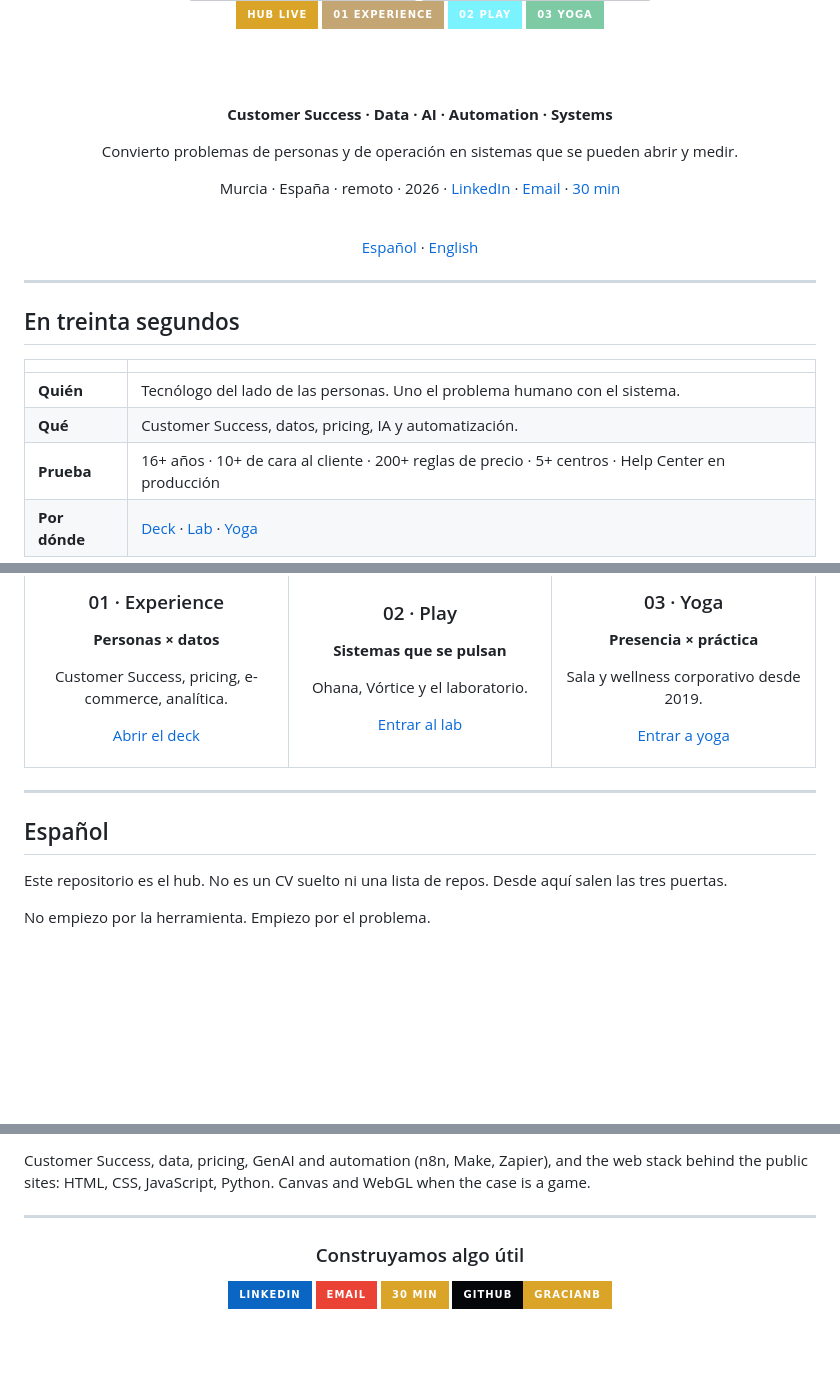
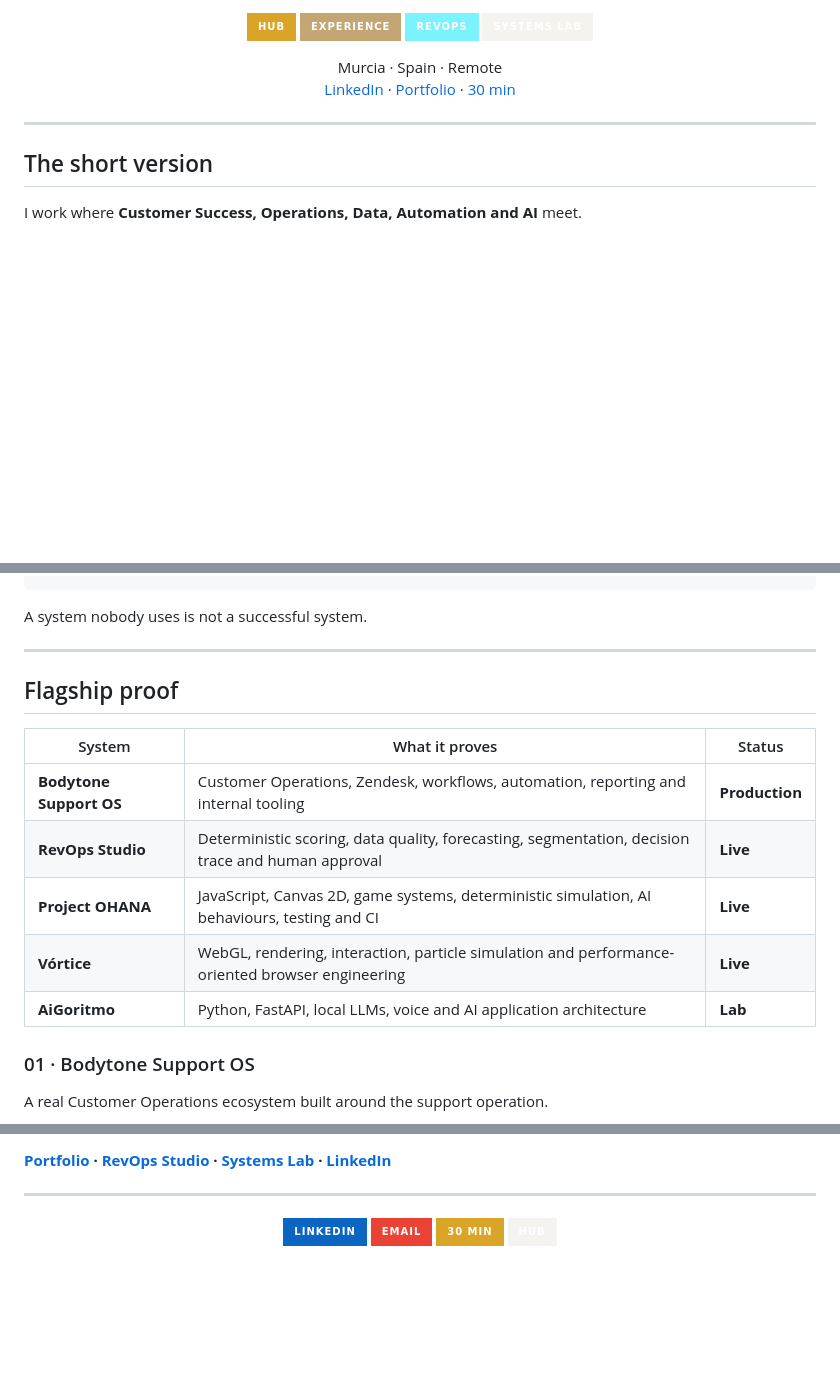
Before and after one commit to GracianB/GracianB, a Markdown page: README.md, 3 parts joined by grey strips. Rendered like a GitHub page; badges without logos; blank space fills up the shorter version; grey boxes are pictures that could not be loaded.

````diff
--- a/README.md
+++ b/README.md
@@ -10,36 +8,17 @@
 
-<br/>
+[![Hub](https://img.shields.io/badge/HUB-DAA428?style=for-the-badge&labelColor=050609)](https://gracianb.github.io/GracianB/)
+[![Professional Deck](https://img.shields.io/badge/EXPERIENCE-C4A574?style=for-the-badge&labelColor=050609)](https://gracianb.github.io/professional-deck/)
+[![RevOps Studio](https://img.shields.io/badge/REVOPS-7AF3FF?style=for-the-badge&labelColor=050609)](https://gracianb.github.io/revops-studio/)
+[![Systems Lab](https://img.shields.io/badge/SYSTEMS_LAB-F4F3EE?style=for-the-badge&labelColor=050609)](https://gracianb.github.io/systems-lab/)
 
-<a href="https://gracianb.github.io/GracianB/"><img src="https://img.shields.io/badge/HUB_LIVE-DAA428?style=for-the-badge&labelColor=050609" alt="Abrir el hub"/></a>
-<a href="https://gracianb.github.io/professional-deck/"><img src="https://img.shields.io/badge/01_EXPERIENCE-C4A574?style=for-the-badge&labelColor=050609" alt="Professional Deck"/></a>
-<a href="https://gracianb.github.io/systems-lab/"><img src="https://img.shields.io/badge/02_PLAY-7AF3FF?style=for-the-badge&labelColor=050609" alt="Systems Lab"/></a>
-<a href="https://gracianb.github.io/yoga-instructor/"><img src="https://img.shields.io/badge/03_YOGA-7DCAA5?style=for-the-badge&labelColor=050609" alt="Yoga"/></a>
-
-<br/><br/>
-
-**Customer Success · Data · AI · Automation · Systems**
-
-Convierto problemas de personas y de operación en sistemas que se pueden abrir y medir.
-
-Murcia · España · remoto · 2026
-· [LinkedIn](https://www.linkedin.com/in/gracianbaena)
-· [Email](mailto:gracianbaenagonzalez@gmail.com)
-· [30 min](https://calendar.app.google/n99psBFktwYyoAWi9)
-
-<br/>
-
-[Español](#español) · [English](#english)
+Murcia · Spain · Remote
+[LinkedIn](https://www.linkedin.com/in/gracianbaena) · [Portfolio](https://gracianb.github.io/professional-deck/) · [30 min](https://calendar.app.google/n99psBFktwYyoAWi9)
 
 </div>
 
 ---
 
-## En treinta segundos
+## The short version
 
-| | |
-| --- | --- |
-| **Quién** | Tecnólogo del lado de las personas. Uno el problema humano con el sistema. |
-| **Qué** | Customer Success, datos, pricing, IA y automatización. |
-| **Prueba** | 16+ años · 10+ de cara al cliente · 200+ reglas de precio · 5+ centros · Help Center en producción |
-| **Por dónde** | [Deck](https://gracianb.github.io/professional-deck/) · [Lab](https://gracianb.github.io/systems-lab/) · [Yoga](https://gracianb.github.io/yoga-instructor/) |
+I work where **Customer Success, Operations, Data, Automation and AI** meet.
 
@@ -59,47 +45,20 @@ flowchart TB
 ```
 
-<table>
-<tr>
-<td width="33%" align="center">
-
-### 01 · Experience
-**Personas × datos**
-
-Customer Success, pricing, e-commerce, analítica.
-
-[Abrir el deck](https://gracianb.github.io/professional-deck/)
-
-</td>
-<td width="33%" align="center">
-
-### 02 · Play
-**Sistemas que se pulsan**
-
-Ohana, Vórtice y el laboratorio.
-
-[Entrar al lab](https://gracianb.github.io/systems-lab/)
-
-</td>
-<td width="33%" align="center">
-
-### 03 · Yoga
-**Presencia × práctica**
-
-Sala y wellness corporativo desde 2019.
-
-[Entrar a yoga](https://gracianb.github.io/yoga-instructor/)
-
-</td>
-</tr>
-</table>
+A system nobody uses is not a successful system.
 
 ---
 
-<a id="español"></a>
+## Flagship proof
 
-## Español
+| System | What it proves | Status |
+|---|---|---|
+| **Bodytone Support OS** | Customer Operations, Zendesk, workflows, automation, reporting and internal tooling | **Production** |
+| **RevOps Studio** | Deterministic scoring, data quality, forecasting, segmentation, decision trace and human approval | **Live** |
+| **Project OHANA** | JavaScript, Canvas 2D, game systems, deterministic simulation, AI behaviours, testing and CI | **Live** |
+| **Vórtice** | WebGL, rendering, interaction, particle simulation and performance-oriented browser engineering | **Live** |
+| **AiGoritmo** | Python, FastAPI, local LLMs, voice and AI application architecture | **Lab** |
 
-Este repositorio es el hub. No es un CV suelto ni una lista de repos. Desde aquí salen las tres puertas.
+### 01 · Bodytone Support OS
 
-No empiezo por la herramienta. Empiezo por el problema.
+A real Customer Operations ecosystem built around the support operation.
 
@@ -219,16 +243,14 @@ Languages: Spanish, English, Italian, Portuguese, French.
 
-Customer Success, data, pricing, GenAI and automation (n8n, Make, Zapier), and the web stack behind the public sites: HTML, CSS, JavaScript, Python. Canvas and WebGL when the case is a game.
+**[Portfolio](https://gracianb.github.io/professional-deck/) · [RevOps Studio](https://gracianb.github.io/revops-studio/) · [Systems Lab](https://gracianb.github.io/systems-lab/) · [LinkedIn](https://www.linkedin.com/in/gracianbaena)**
 
 ---
 
 <div align="center">
 
-### Construyamos algo útil
-
 <a href="https://www.linkedin.com/in/gracianbaena"><img src="https://img.shields.io/badge/LinkedIn-0A66C2?style=for-the-badge&logo=linkedin&logoColor=white&labelColor=050609" alt="LinkedIn"/></a>
 <a href="mailto:gracianbaenagonzalez@gmail.com"><img src="https://img.shields.io/badge/Email-EA4335?style=for-the-badge&logo=gmail&logoColor=white&labelColor=050609" alt="Email"/></a>
-<a href="https://calendar.app.google/n99psBFktwYyoAWi9"><img src="https://img.shields.io/badge/30_min-DAA428?style=for-the-badge&labelColor=050609" alt="Reservar 30 minutos"/></a>
-<a href="https://github.com/GracianB"><img src="https://img.shields.io/badge/GitHub-GracianB-DAA428?style=for-the-badge&logo=github&logoColor=white&labelColor=050609" alt="GitHub"/></a>
+<a href="https://calendar.app.google/n99psBFktwYyoAWi9"><img src="https://img.shields.io/badge/30_MIN-DAA428?style=for-the-badge&labelColor=050609" alt="Book 30 minutes"/></a>
+<a href="https://gracianb.github.io/GracianB/"><img src="https://img.shields.io/badge/HUB-F4F3EE?style=for-the-badge&labelColor=050609" alt="Personal hub"/></a>
 
 <br/><br/>
 
````
Also changed, not shown: other parts of README.md (+181 -124 lines).
